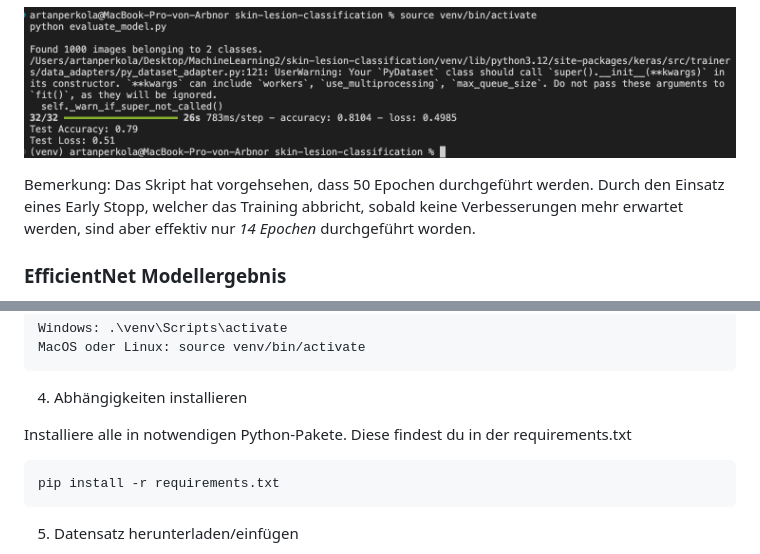
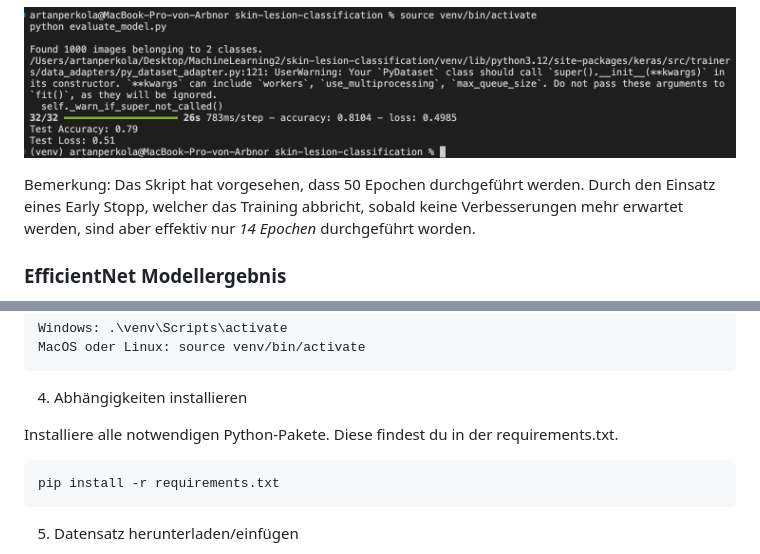
Before and after one commit to ArtanPerkola/ML2_Project_V1, a Markdown page: README.md, 2 parts joined by grey strips. Drawn GitHub-style.

```diff
--- a/README.md
+++ b/README.md
@@ -39,7 +39,7 @@ Wichtig: In diesem Projekt wurde für das ResNet50 Modell der einfachheitshalber
 
 ![Evaluierung ResNet50](images/Evaluierung_ResNet50Modell.png)
 
-Bemerkung: Das Skript hat vorgehsehen, dass 50 Epochen durchgeführt werden. Durch den Einsatz eines Early Stopp, welcher das Training abbricht, sobald keine Verbesserungen mehr erwartet werden, sind aber effektiv nur *14 Epochen* durchgeführt worden.
+Bemerkung: Das Skript hat vorgesehen, dass 50 Epochen durchgeführt werden. Durch den Einsatz eines Early Stopp, welcher das Training abbricht, sobald keine Verbesserungen mehr erwartet werden, sind aber effektiv nur *14 Epochen* durchgeführt worden.
 
 ### EfficientNet Modellergebnis
 
@@ -92,7 +92,7 @@ Führe folgenden Befehl aus, um die erstellte Umgebung zu aktivieren.
 
 4. Abhängigkeiten installieren
 
-Installiere alle in notwendigen Python-Pakete. Diese findest du in der requirements.txt
+Installiere alle notwendigen Python-Pakete. Diese findest du in der requirements.txt.
 
     pip install -r requirements.txt
 
```
